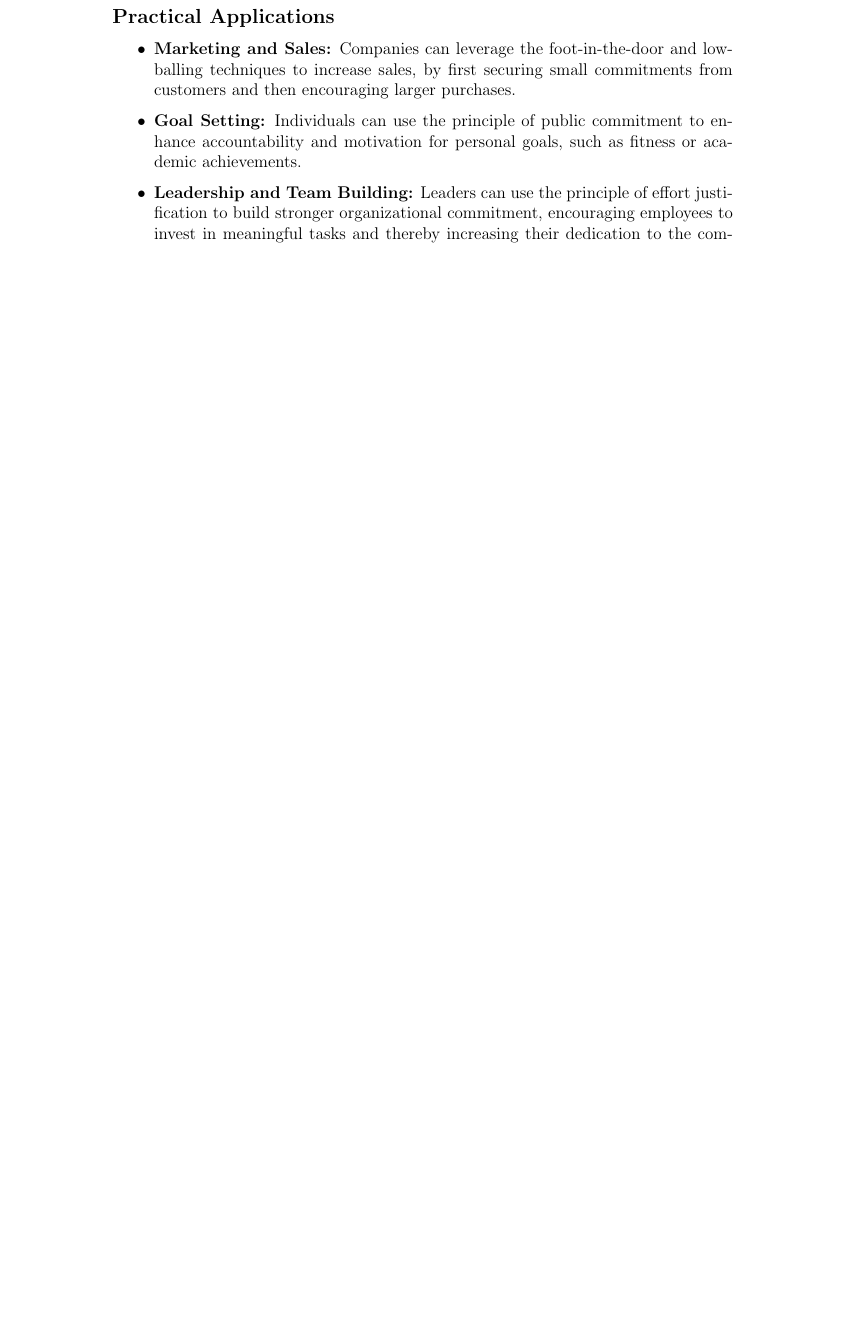
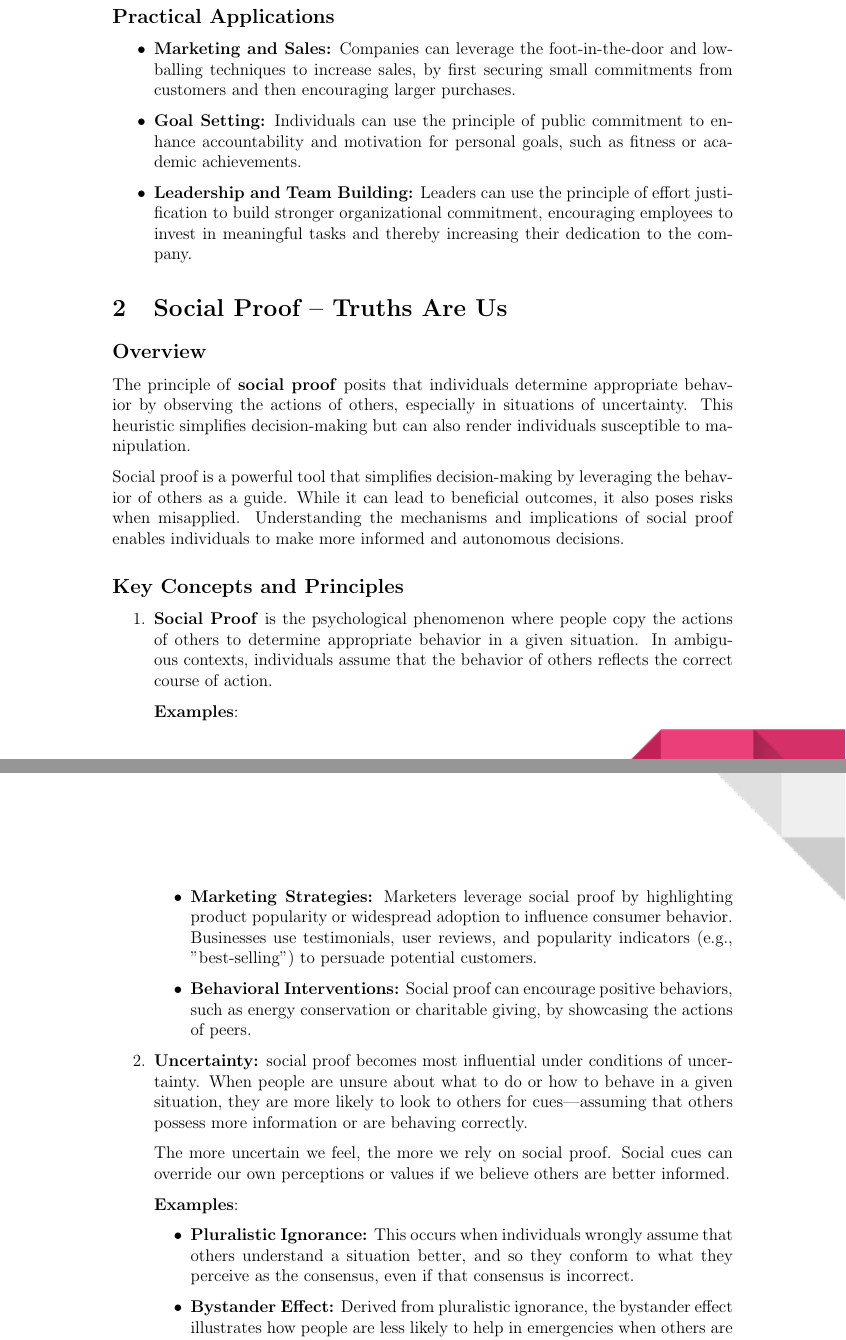
Before and after one commit to priyankarkshivhare/Book-Summaries, a LaTeX document (INFLUENCE/INFLUENCE.tex, which reads INFLUENCE/Chapters/chapter4.tex): part of page 5 of 5 before the commit and two parts of pages 5 and 6 of 7 after it, the two joined at a grey line, cut so that both start at the same text, the shorter picture padded with empty space. Compiled offline with pdfLaTeX.

Commit message:
Adding CHapter 4

```diff
--- /dev/null
+++ b/INFLUENCE/Chapters/chapter4.tex
@@ -0,0 +1,26 @@
+\section{Social Proof – Truths Are Us}
+
+\subsection*{Overview}
+The principle of \textbf{social proof} posits that individuals determine appropriate behavior by observing the actions of others, especially in situations of uncertainty. This heuristic simplifies decision-making but can also render individuals susceptible to manipulation.
+
+Social proof is a powerful tool that simplifies decision-making by leveraging the behavior of others as a guide. While it can lead to beneficial outcomes, it also poses risks when misapplied. Understanding the mechanisms and implications of social proof enables individuals to make more informed and autonomous decisions.
+
+\subsection*{Key Concepts and Principles}
+\begin{enumerate}
+    \item \textbf{Social Proof} is the psychological phenomenon where people copy the actions of others to determine appropriate behavior in a given situation. In ambiguous contexts, individuals assume that the behavior of others reflects the correct course of action.
+
+    \textbf{Examples}:
+    \begin{itemize}
+        \item \textbf{Marketing Strategies:} Marketers leverage social proof by highlighting product popularity or widespread adoption to influence consumer behavior. Businesses use testimonials, user reviews, and popularity indicators (e.g., "best-selling") to persuade potential customers.
+        \item \textbf{Behavioral Interventions:} Social proof can encourage positive behaviors, such as energy conservation or charitable giving, by showcasing the actions of peers.
+    \end{itemize}
+
+    \item \textbf{Uncertainty:} social proof becomes most influential under conditions of uncertainty. When people are unsure about what to do or how to behave in a given situation, they are more likely to look to others for cues—assuming that others possess more information or are behaving correctly.
+
+    The more uncertain we feel, the more we rely on social proof. Social cues can override our own perceptions or values if we believe others are better informed.
+
+    \textbf{Examples}:
+    \begin{itemize}
+        \item \textbf{Pluralistic Ignorance:} This occurs when individuals wrongly assume that others understand a situation better, and so they conform to what they perceive as the consensus, even if that consensus is incorrect.
+        \item \textbf{Bystander Effect:} Derived from pluralistic ignorance, the bystander effect illustrates how people are less likely to help in emergencies when others are present.
+        \item \textbf{Devictimizing Yourself:} Isolate someone and make a direct request: e.g., “You in the blue t-shirt please call an ambulance!”. This breaks the ambiguity and forces accountability and  transforms a group of passive observers into an activated support network.
@@ -0,0 +38 @@
+    \end{itemize}
```
Also changed, not shown: INFLUENCE/INFLUENCE.tex (+1 -0 lines), INFLUENCE/Chapters/chapter4.tex (26 more changed lines).
